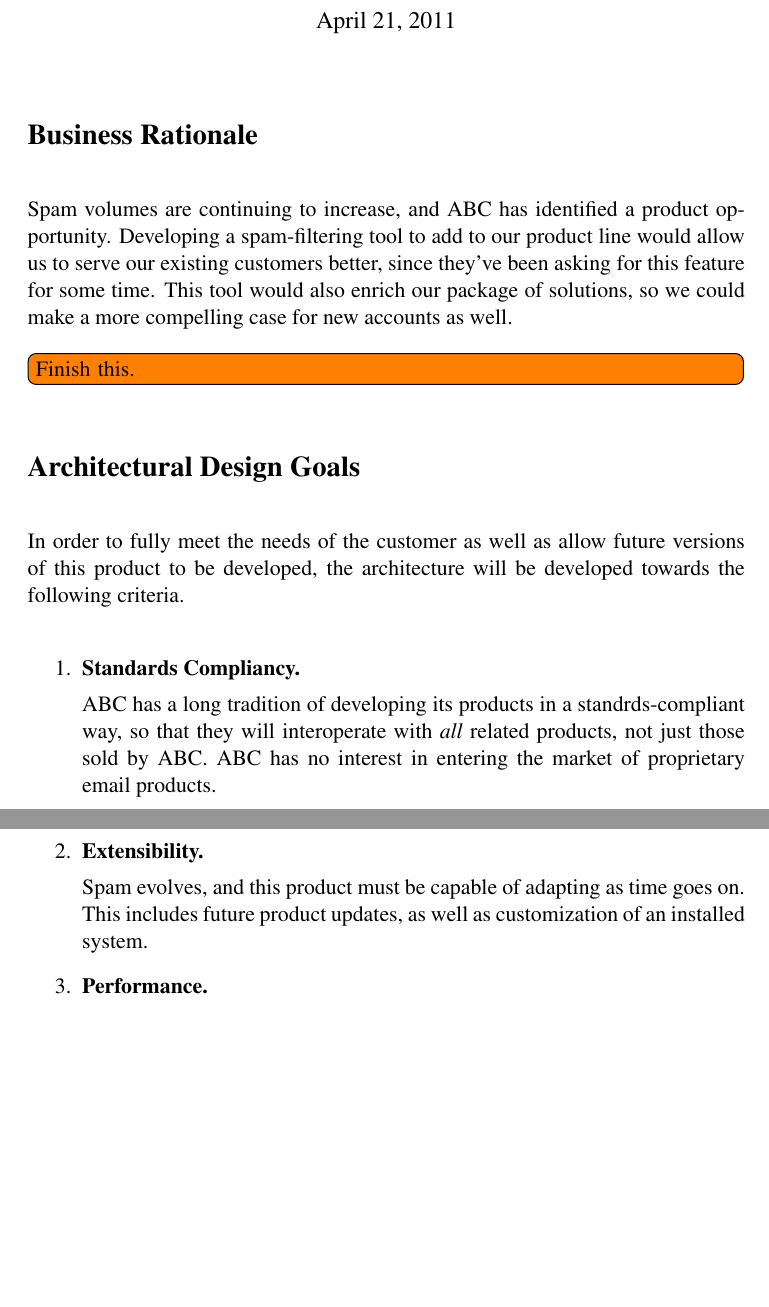
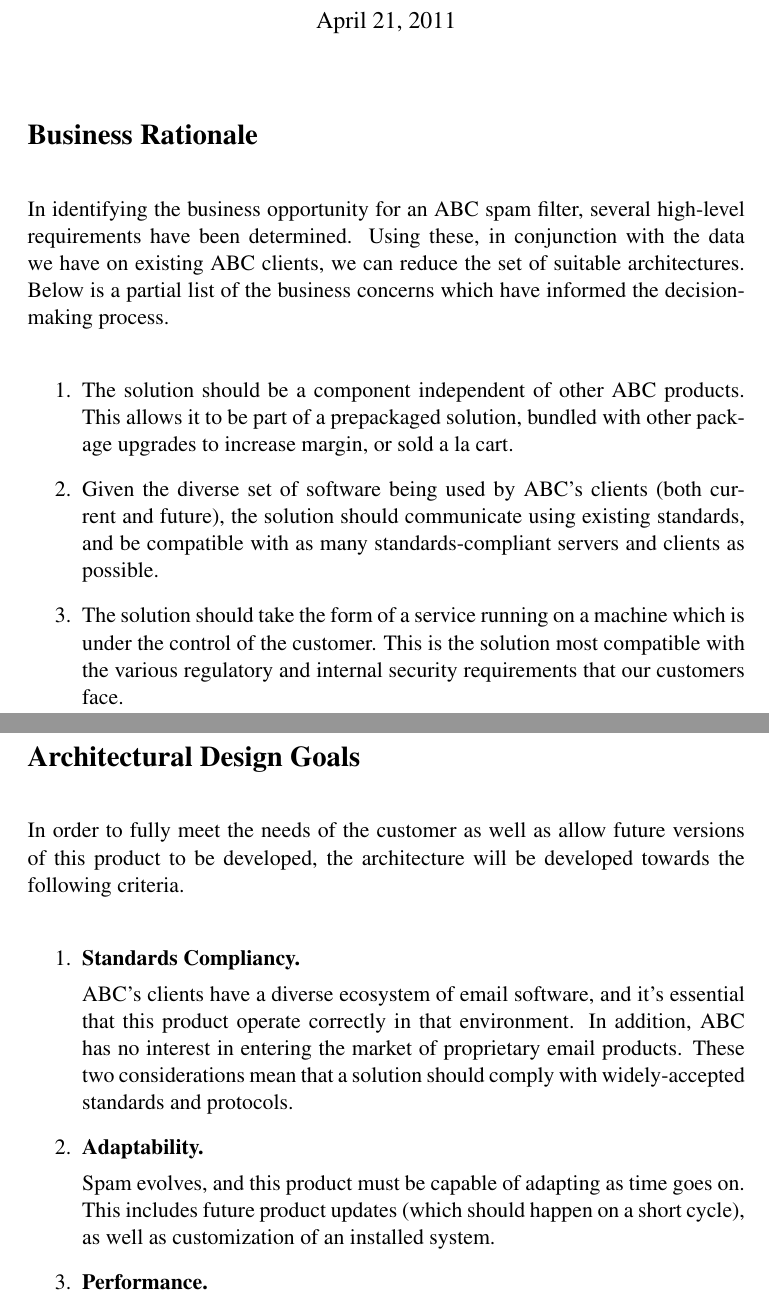
Before and after one commit to aayanqazi/OMSE, a LaTeX problem sheet (532/wk01/assignment_part_1.tex): two parts of pages 1 and 2 of 2, joined at a grey line, cut so that both start at the same text, the shorter picture padded with empty space. Compiled offline with pdfLaTeX.

Commit message:
More progress.

```diff
--- a/532/wk01/assignment_part_1.tex
+++ b/532/wk01/assignment_part_1.tex
@@ -23,14 +24,25 @@
 % ----------------------------------------------------------------------------
 \section{Business Rationale}
 
-Spam volumes are continuing to increase, and ABC has identified a product
-opportunity.  Developing a spam-filtering tool to add to our product line
-would allow us to serve our existing customers better, since they've been
-asking for this feature for some time.  This tool would also enrich our
-package of solutions, so we could make a more compelling case for new accounts
-as well.
+In identifying the business opportunity for an ABC spam filter, several
+high-level requirements have been determined.  Using these, in conjunction
+with the data we have on existing ABC clients, we can reduce the set of
+suitable architectures.  Below is a partial list of the business concerns
+which have informed the decision-making process.
 
-\todo[inline]{Finish this.}
+\begin{enumerate}
+\item The solution should be a component independent of other ABC products.
+  This allows it to be part of a prepackaged solution, bundled with other
+  package upgrades to increase margin, or sold a la cart.
+\item Given the diverse set of software being used by ABC's clients (both
+  current and future), the solution should communicate using existing
+  standards, and be compatible with as many standards-compliant servers and
+  clients as possible.
+\item The solution should take the form of a service running on a machine
+  which is under the control of the customer.  This is the solution most
+  compatible with the various regulatory and internal security requirements
+  that our customers face.
+\end{enumerate}
 
 
 % ----------------------------------------------------------------------------
@@ -43,16 +55,17 @@
 \begin{enumerate}
 \item \textbf{Standards Compliancy.}
 
-  ABC has a long tradition of developing its products in a standrds-compliant
-  way, so that they will interoperate with \textit{all} related products, not
-  just those sold by ABC.  ABC has no interest in entering the market of
-  proprietary email products.
+  ABC's clients have a diverse ecosystem of email software, and it's essential
+  that this product operate correctly in that environment.  In addition, ABC
+  has no interest in entering the market of proprietary email products.  These
+  two considerations mean that a solution should comply with widely-accepted
+  standards and protocols.
 
-\item \textbf{Extensibility.}
+\item \textbf{Adaptability.}
 
   Spam evolves, and this product must be capable of adapting as time goes on.
-  This includes future product updates, as well as customization of an
-  installed system.
+  This includes future product updates (which should happen on a short cycle),
+  as well as customization of an installed system.
 
 \item \textbf{Performance.}
 
```
Also changed, not shown: 532/wk01/assignment_part_1.tex (1 more changed lines).
